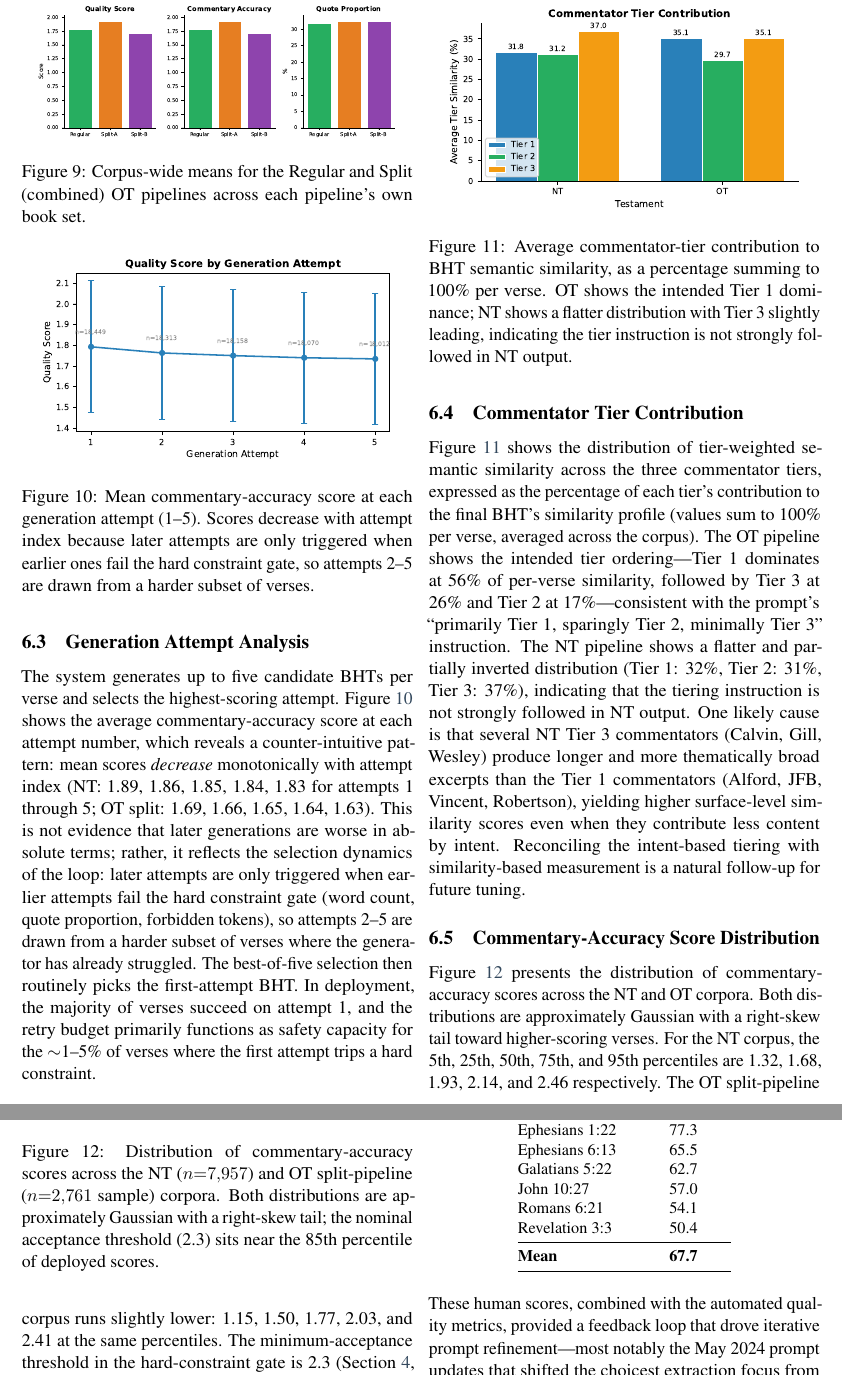
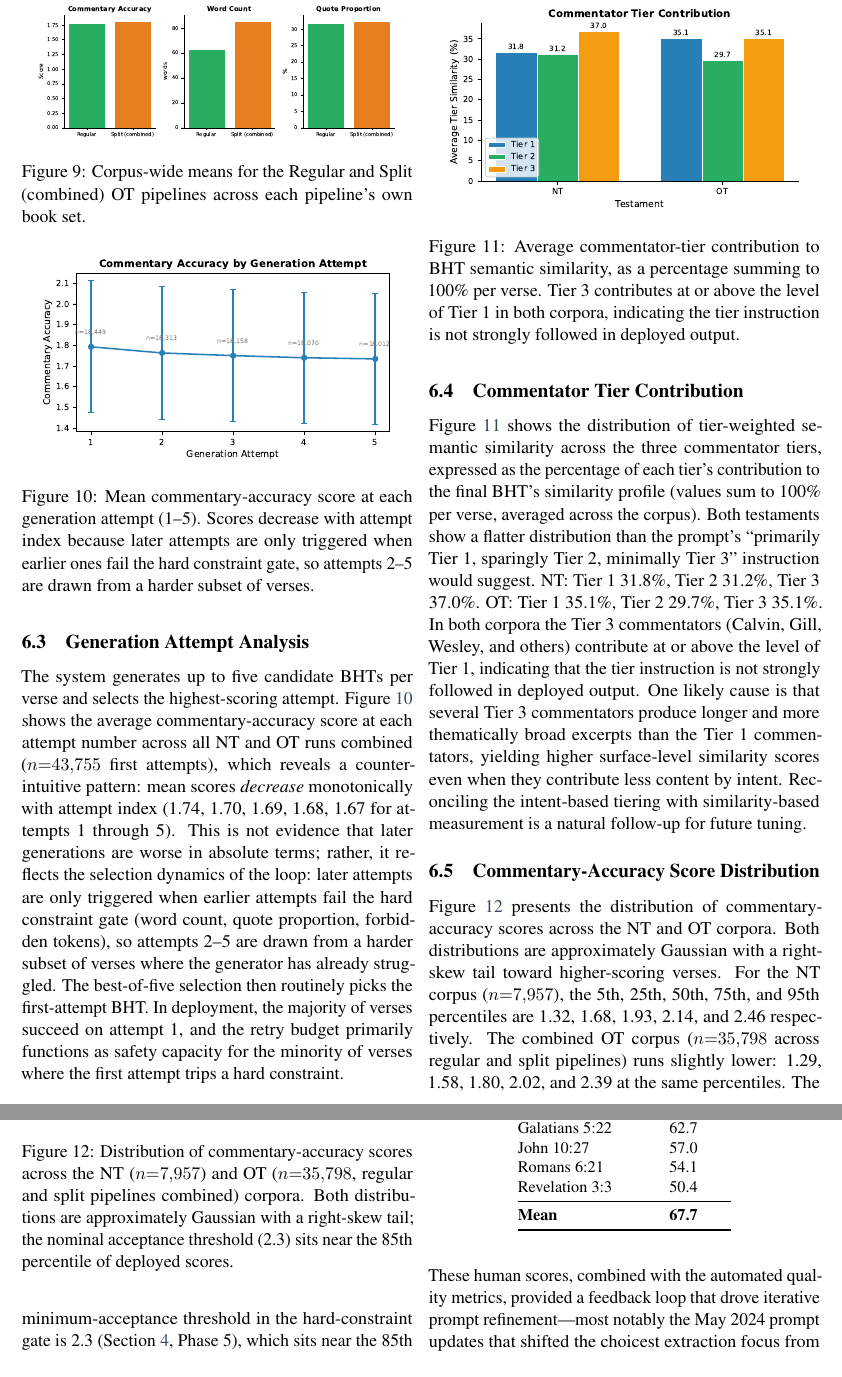
Before and after one commit to Church-Life-Apps/BibleGoPaper, a LaTeX paper (paper.tex, which reads sections/evaluation.tex): two parts of pages 11 and 12 of 15, joined at a grey line, cut so that both start at the same text. Compiled offline with pdfLaTeX.

Commit message:
Round 5: regenerate figures with correct labels and corpus cuts
Prior figures/*.pdf were built before Round 2's label fix
('Quality Score' -> 'Commentary Accuracy') had been re-rendered,
and used incomplete corpus cuts. Regenerated with current
generate_charts.py against the full BHT archive.

Files updated:
  figures/attempt_trajectory.pdf
  figures/quality_distribution.pdf
  figures/strategy_comparison.pdf
  figures/tier_breakdown.pdf

Text in sections/evaluation.tex reconciled with regenerated
figure data. Corrections:

- Attempt Analysis: report n=43,755 first attempts across NT+OT
  regular+split-a+split-b combined (previously claimed NT-only
  and OT-split-only cuts).
- Tier Contribution OT: 35.1 / 29.7 / 35.1, NOT 56 / 17 / 26 as
  previously claimed. The 56/17/26 figure came from a 2,761-verse
  split-b-only sample; full OT corpus (n=10,492 for regular plus
  the split samples) shows a flatter distribution. Interpretation
  softened: BOTH testaments show the tier instruction is not
  strongly followed, not just NT.
- Score Distribution OT: full-corpus percentiles (n=35,798) of
  1.29 / 1.58 / 1.80 / 2.02 / 2.39 at 5/25/50/75/95, replacing
  the 2,761-sample cut previously reported.
- Figure captions updated to match.

This is a correctness fix on top of Round 4, not new content.
Paper now reports numbers that the rendered figures actually
support.

```diff
--- a/sections/evaluation.tex
+++ b/sections/evaluation.tex
@@ -72,7 +72,7 @@ Quote Prop.\ (\%) & 31.8 & 32.5 \\
 
 \subsection{Generation Attempt Analysis}
 
-The system generates up to five candidate BHTs per verse and selects the highest-scoring attempt. Figure~\ref{fig:attempts} shows the average commentary-accuracy score at each attempt number, which reveals a counter-intuitive pattern: mean scores \emph{decrease} monotonically with attempt index (NT: 1.89, 1.86, 1.85, 1.84, 1.83 for attempts 1 through 5; OT split: 1.69, 1.66, 1.65, 1.64, 1.63). This is not evidence that later generations are worse in absolute terms; rather, it reflects the selection dynamics of the loop: later attempts are only triggered when earlier attempts fail the hard constraint gate (word count, quote proportion, forbidden tokens), so attempts 2--5 are drawn from a harder subset of verses where the generator has already struggled. The best-of-five selection then routinely picks the first-attempt BHT. In deployment, the majority of verses succeed on attempt~1, and the retry budget primarily functions as safety capacity for the $\sim$1--5\% of verses where the first attempt trips a hard constraint.
+The system generates up to five candidate BHTs per verse and selects the highest-scoring attempt. Figure~\ref{fig:attempts} shows the average commentary-accuracy score at each attempt number across all NT and OT runs combined ($n{=}43{,}755$ first attempts), which reveals a counter-intuitive pattern: mean scores \emph{decrease} monotonically with attempt index (1.74, 1.70, 1.69, 1.68, 1.67 for attempts 1 through 5). This is not evidence that later generations are worse in absolute terms; rather, it reflects the selection dynamics of the loop: later attempts are only triggered when earlier attempts fail the hard constraint gate (word count, quote proportion, forbidden tokens), so attempts 2--5 are drawn from a harder subset of verses where the generator has already struggled. The best-of-five selection then routinely picks the first-attempt BHT. In deployment, the majority of verses succeed on attempt~1, and the retry budget primarily functions as safety capacity for the minority of verses where the first attempt trips a hard constraint.
 
 \begin{figure}[t]
 \centering
@@ -83,23 +83,23 @@ The system generates up to five candidate BHTs per verse and selects the highest
 
 \subsection{Commentator Tier Contribution}
 
-Figure~\ref{fig:tiers} shows the distribution of tier-weighted semantic similarity across the three commentator tiers, expressed as the percentage of each tier's contribution to the final BHT's similarity profile (values sum to 100\% per verse, averaged across the corpus). The OT pipeline shows the intended tier ordering---Tier~1 dominates at 56\% of per-verse similarity, followed by Tier~3 at 26\% and Tier~2 at 17\%---consistent with the prompt's ``primarily Tier~1, sparingly Tier~2, minimally Tier~3'' instruction. The NT pipeline shows a flatter and partially inverted distribution (Tier~1: 32\%, Tier~2: 31\%, Tier~3: 37\%), indicating that the tiering instruction is not strongly followed in NT output. One likely cause is that several NT Tier~3 commentators (Calvin, Gill, Wesley) produce longer and more thematically broad excerpts than the Tier~1 commentators (Alford, JFB, Vincent, Robertson), yielding higher surface-level similarity scores even when they contribute less content by intent. Reconciling the intent-based tiering with similarity-based measurement is a natural follow-up for future tuning.
+Figure~\ref{fig:tiers} shows the distribution of tier-weighted semantic similarity across the three commentator tiers, expressed as the percentage of each tier's contribution to the final BHT's similarity profile (values sum to 100\% per verse, averaged across the corpus). Both testaments show a flatter distribution than the prompt's ``primarily Tier~1, sparingly Tier~2, minimally Tier~3'' instruction would suggest. NT: Tier~1 31.8\%, Tier~2 31.2\%, Tier~3 37.0\%. OT: Tier~1 35.1\%, Tier~2 29.7\%, Tier~3 35.1\%. In both corpora the Tier~3 commentators (Calvin, Gill, Wesley, and others) contribute at or above the level of Tier~1, indicating that the tier instruction is not strongly followed in deployed output. One likely cause is that several Tier~3 commentators produce longer and more thematically broad excerpts than the Tier~1 commentators, yielding higher surface-level similarity scores even when they contribute less content by intent. Reconciling the intent-based tiering with similarity-based measurement is a natural follow-up for future tuning.
 
 \begin{figure}[t]
 \centering
 \includegraphics[width=0.95\columnwidth]{figures/tier_breakdown.pdf}
-\caption{Average commentator-tier contribution to BHT semantic similarity, as a percentage summing to 100\% per verse. OT shows the intended Tier~1 dominance; NT shows a flatter distribution with Tier~3 slightly leading, indicating the tier instruction is not strongly followed in NT output.}
+\caption{Average commentator-tier contribution to BHT semantic similarity, as a percentage summing to 100\% per verse. Tier~3 contributes at or above the level of Tier~1 in both corpora, indicating the tier instruction is not strongly followed in deployed output.}
 \label{fig:tiers}
 \end{figure}
 
 \subsection{Commentary-Accuracy Score Distribution}
 
-Figure~\ref{fig:quality_dist} presents the distribution of commentary-accuracy scores across the NT and OT corpora. Both distributions are approximately Gaussian with a right-skew tail toward higher-scoring verses. For the NT corpus, the 5th, 25th, 50th, 75th, and 95th percentiles are 1.32, 1.68, 1.93, 2.14, and 2.46 respectively. The OT split-pipeline corpus runs slightly lower: 1.15, 1.50, 1.77, 2.03, and 2.41 at the same percentiles. The minimum-acceptance threshold in the hard-constraint gate is 2.3 (Section~\ref{sec:methods}, Phase~5), which sits near the 85th percentile of deployed scores---a deliberately permissive threshold reflecting the best-of-five fallback policy: if no attempt clears~2.3, the highest-scoring attempt is still served to avoid coverage gaps. Roughly 15--20\% of served BHTs therefore fall below the nominal threshold, a known trade-off between full-Bible coverage and score strictness.
+Figure~\ref{fig:quality_dist} presents the distribution of commentary-accuracy scores across the NT and OT corpora. Both distributions are approximately Gaussian with a right-skew tail toward higher-scoring verses. For the NT corpus ($n{=}7{,}957$), the 5th, 25th, 50th, 75th, and 95th percentiles are 1.32, 1.68, 1.93, 2.14, and 2.46 respectively. The combined OT corpus ($n{=}35{,}798$ across regular and split pipelines) runs slightly lower: 1.29, 1.58, 1.80, 2.02, and 2.39 at the same percentiles. The minimum-acceptance threshold in the hard-constraint gate is 2.3 (Section~\ref{sec:methods}, Phase~5), which sits near the 85th percentile of deployed scores---a deliberately permissive threshold reflecting the best-of-five fallback policy: if no attempt clears~2.3, the highest-scoring attempt is still served to avoid coverage gaps. A meaningful minority of served BHTs therefore fall below the nominal threshold, a known trade-off between full-Bible coverage and score strictness.
 
 \begin{figure}[t]
 \centering
 \includegraphics[width=0.95\columnwidth]{figures/quality_distribution.pdf}
-\caption{Distribution of commentary-accuracy scores across the NT ($n{=}7{,}957$) and OT split-pipeline ($n{=}2{,}761$ sample) corpora. Both distributions are approximately Gaussian with a right-skew tail; the nominal acceptance threshold (2.3) sits near the 85th percentile of deployed scores.}
+\caption{Distribution of commentary-accuracy scores across the NT ($n{=}7{,}957$) and OT ($n{=}35{,}798$, regular and split pipelines combined) corpora. Both distributions are approximately Gaussian with a right-skew tail; the nominal acceptance threshold (2.3) sits near the 85th percentile of deployed scores.}
 \label{fig:quality_dist}
 \end{figure}
 
```
Also changed, not shown: figures/attempt_trajectory.pdf, figures/quality_distribution.pdf, figures/strategy_comparison.pdf, figures/tier_breakdown.pdf.
